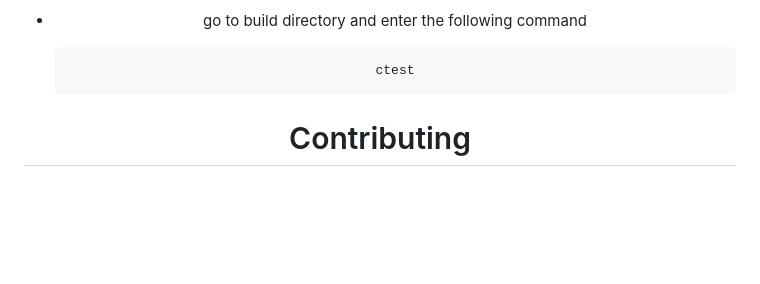
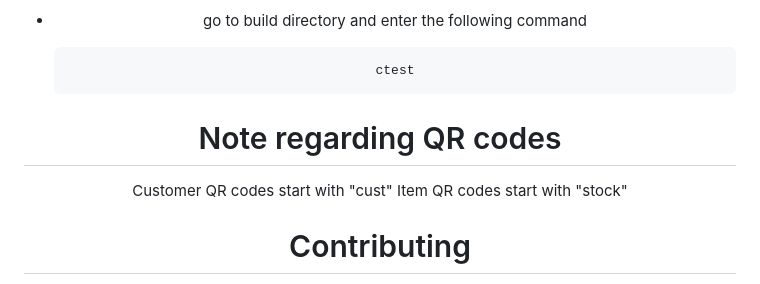
Before and after one commit to MataPOS/matapos, a Markdown page: README.md, the part around the change. GitHub-like rendering; blank space fills up the shorter version.

````diff
--- a/README.md
+++ b/README.md
@@ -80,6 +80,9 @@ MataPOS is a robust, compact and affordable Point of Sale (POS) device with a ta
   ```bash
   ctest
   ```
+# Note regarding QR codes
+Customer QR codes start with "cust"
+Item QR codes start with "stock"
 
 # Contributing
 
````
